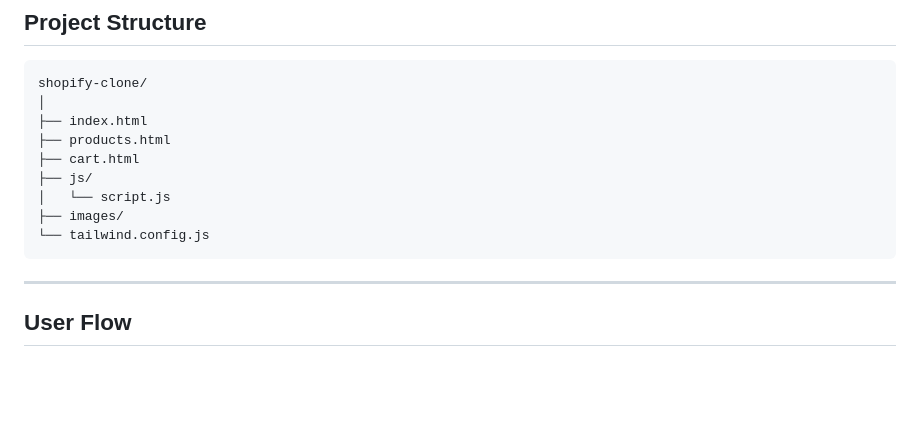
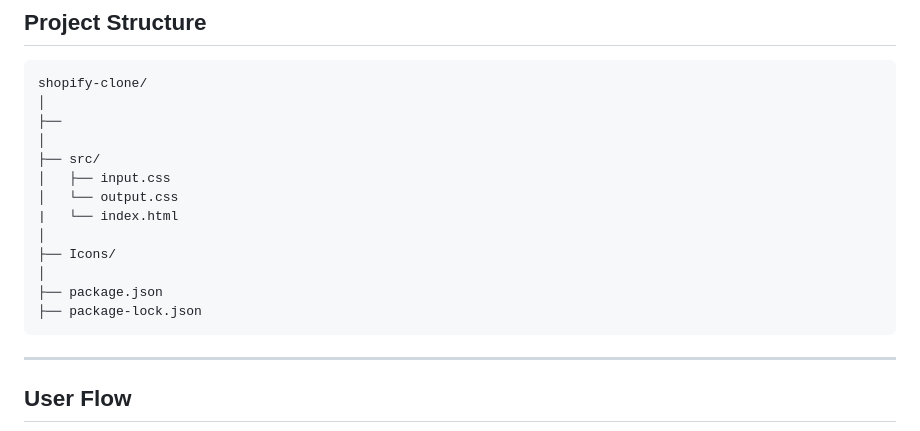
Before and after one commit to HumayunCoder/Shopify-Clone, a Markdown page: readme.md, the part around the change. Rendered like a GitHub page; blank space fills up the shorter version.

````diff
--- a/readme.md
+++ b/readme.md
@@ -178,13 +178,17 @@ This approach ensures a consistent and optimized experience across all devices.
 ```text
 shopify-clone/
 │
-├── index.html
-├── products.html
-├── cart.html
-├── js/
-│   └── script.js
-├── images/
-└── tailwind.config.js
+├──
+│
+├── src/
+│   ├── input.css
+│   └── output.css
+|   └── index.html
+│
+├── Icons/
+│
+├── package.json
+├── package-lock.json
 ```
 
 ---
````
